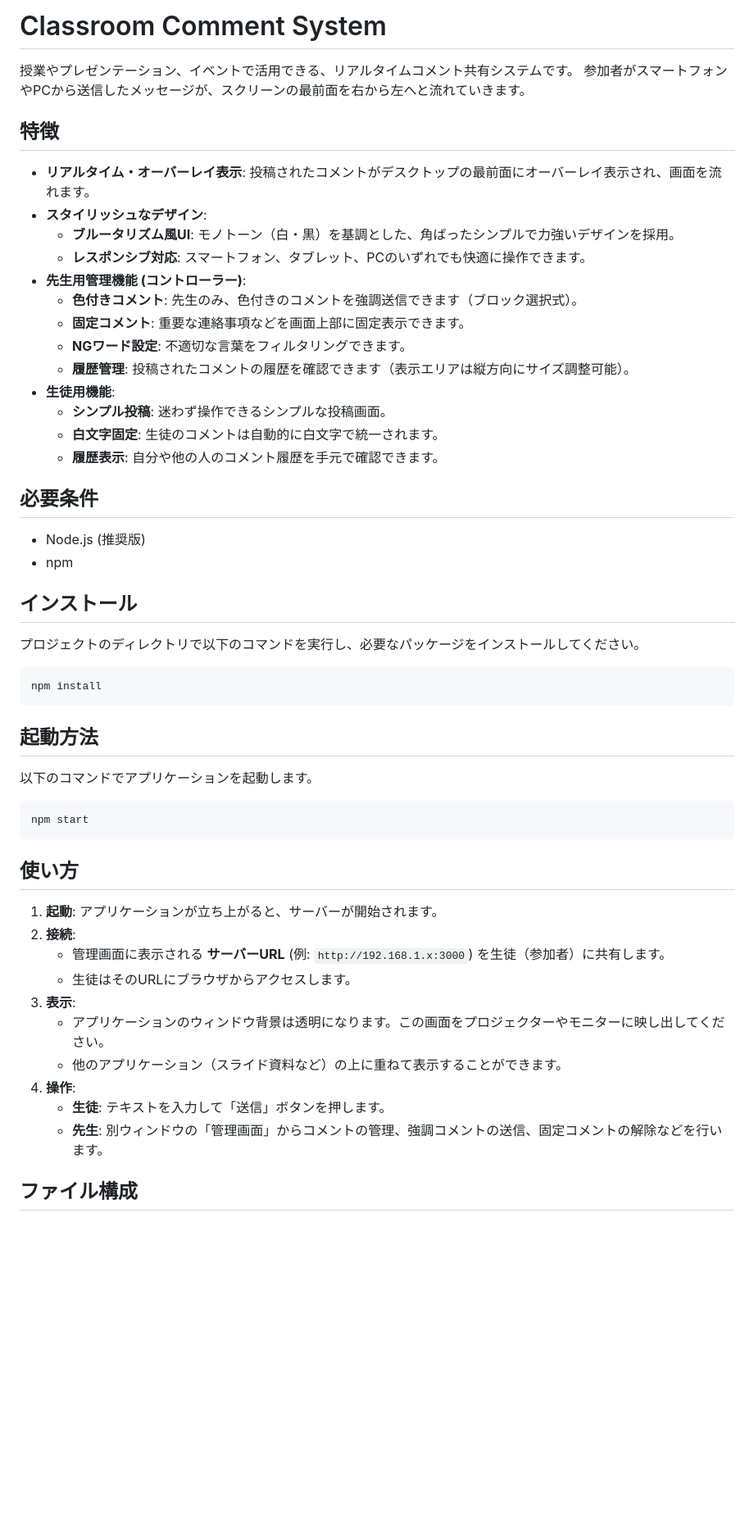
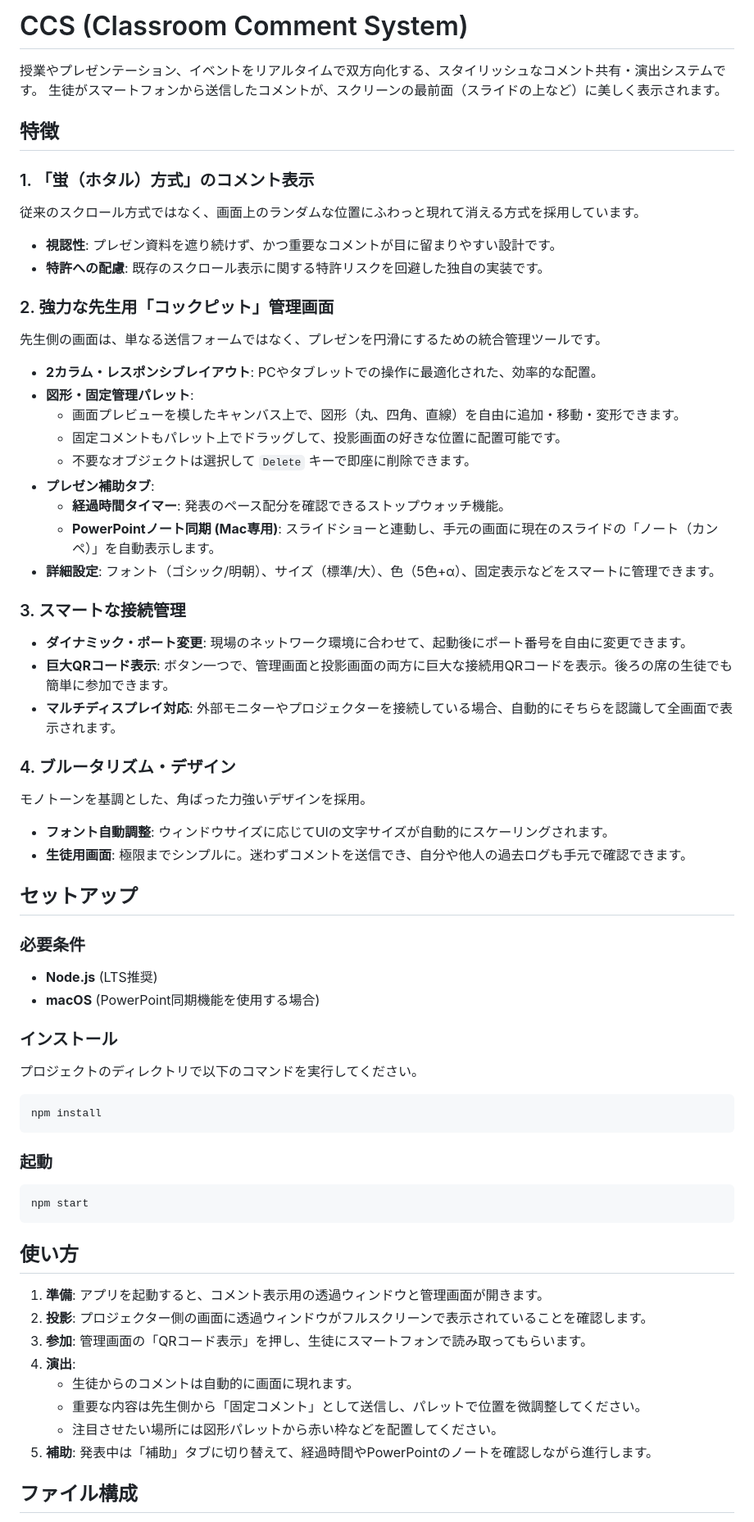
Before and after one commit to 736048/ClassroomCommentSystem, a Markdown page: README.md, the part around one of its changes. Shown at 82% size. Drawn GitHub-style; blank space fills up the shorter version.

````diff
--- a/README.md
+++ b/README.md
@@ -1,56 +1,63 @@
-# Classroom Comment System
+# CCS (Classroom Comment System)
 
-授業やプレゼンテーション、イベントで活用できる、リアルタイムコメント共有システムです。
-参加者がスマートフォンやPCから送信したメッセージが、スクリーンの最前面を右から左へと流れていきます。
+授業やプレゼンテーション、イベントをリアルタイムで双方向化する、スタイリッシュなコメント共有・演出システムです。
+生徒がスマートフォンから送信したコメントが、スクリーンの最前面（スライドの上など）に美しく表示されます。
 
 ## 特徴
 
-*   **リアルタイム・オーバーレイ表示**: 投稿されたコメントがデスクトップの最前面にオーバーレイ表示され、画面を流れます。
-*   **スタイリッシュなデザイン**:
-    *   **ブルータリズム風UI**: モノトーン（白・黒）を基調とした、角ばったシンプルで力強いデザインを採用。
-    *   **レスポンシブ対応**: スマートフォン、タブレット、PCのいずれでも快適に操作できます。
-*   **先生用管理機能 (コントローラー)**:
-    *   **色付きコメント**: 先生のみ、色付きのコメントを強調送信できます（ブロック選択式）。
-    *   **固定コメント**: 重要な連絡事項などを画面上部に固定表示できます。
-    *   **NGワード設定**: 不適切な言葉をフィルタリングできます。
-    *   **履歴管理**: 投稿されたコメントの履歴を確認できます（表示エリアは縦方向にサイズ調整可能）。
-*   **生徒用機能**:
-    *   **シンプル投稿**: 迷わず操作できるシンプルな投稿画面。
-    *   **白文字固定**: 生徒のコメントは自動的に白文字で統一されます。
-    *   **履歴表示**: 自分や他の人のコメント履歴を手元で確認できます。
+### 1. 「蛍（ホタル）方式」のコメント表示
+従来のスクロール方式ではなく、画面上のランダムな位置にふわっと現れて消える方式を採用しています。
+*   **視認性**: プレゼン資料を遮り続けず、かつ重要なコメントが目に留まりやすい設計です。
+*   **特許への配慮**: 既存のスクロール表示に関する特許リスクを回避した独自の実装です。
 
-## 必要条件
+### 2. 強力な先生用「コックピット」管理画面
+先生側の画面は、単なる送信フォームではなく、プレゼンを円滑にするための統合管理ツールです。
+*   **2カラム・レスポンシブレイアウト**: PCやタブレットでの操作に最適化された、効率的な配置。
+*   **図形・固定管理パレット**:
+    *   画面プレビューを模したキャンバス上で、図形（丸、四角、直線）を自由に追加・移動・変形できます。
+    *   固定コメントもパレット上でドラッグして、投影画面の好きな位置に配置可能です。
+    *   不要なオブジェクトは選択して `Delete` キーで即座に削除できます。
+*   **プレゼン補助タブ**:
+    *   **経過時間タイマー**: 発表のペース配分を確認できるストップウォッチ機能。
+    *   **PowerPointノート同期 (Mac専用)**: スライドショーと連動し、手元の画面に現在のスライドの「ノート（カンペ）」を自動表示します。
+*   **詳細設定**: フォント（ゴシック/明朝）、サイズ（標準/大）、色（5色+α）、固定表示などをスマートに管理できます。
 
-*   Node.js (推奨版)
-*   npm
+### 3. スマートな接続管理
+*   **ダイナミック・ポート変更**: 現場のネットワーク環境に合わせて、起動後にポート番号を自由に変更できます。
+*   **巨大QRコード表示**: ボタン一つで、管理画面と投影画面の両方に巨大な接続用QRコードを表示。後ろの席の生徒でも簡単に参加できます。
+*   **マルチディスプレイ対応**: 外部モニターやプロジェクターを接続している場合、自動的にそちらを認識して全画面で表示されます。
 
-## インストール
+### 4. ブルータリズム・デザイン
+モノトーンを基調とした、角ばった力強いデザインを採用。
+*   **フォント自動調整**: ウィンドウサイズに応じてUIの文字サイズが自動的にスケーリングされます。
+*   **生徒用画面**: 極限までシンプルに。迷わずコメントを送信でき、自分や他人の過去ログも手元で確認できます。
 
-プロジェクトのディレクトリで以下のコマンドを実行し、必要なパッケージをインストールしてください。
+## セットアップ
 
+### 必要条件
+*   **Node.js** (LTS推奨)
+*   **macOS** (PowerPoint同期機能を使用する場合)
+
+### インストール
+プロジェクトのディレクトリで以下のコマンドを実行してください。
 ```bash
 npm install
 ```
 
-## 起動方法
-
-以下のコマンドでアプリケーションを起動します。
-
+### 起動
 ```bash
 npm start
 ```
 
 ## 使い方
 
-1.  **起動**: アプリケーションが立ち上がると、サーバーが開始されます。
-2.  **接続**:
-    *   管理画面に表示される **サーバーURL** (例: `http://192.168.1.x:3000`) を生徒（参加者）に共有します。
-    *   生徒はそのURLにブラウザからアクセスします。
-3.  **表示**:
-    *   アプリケーションのウィンドウ背景は透明になります。この画面をプロジェクターやモニターに映し出してください。
-    *   他のアプリケーション（スライド資料など）の上に重ねて表示することができます。
-4.  **操作**:
-    *   **生徒**: テキストを入力して「送信」ボタンを押します。
-    *   **先生**: 別ウィンドウの「管理画面」からコメントの管理、強調コメントの送信、固定コメントの解除などを行います。
+1.  **準備**: アプリを起動すると、コメント表示用の透過ウィンドウと管理画面が開きます。
+2.  **投影**: プロジェクター側の画面に透過ウィンドウがフルスクリーンで表示されていることを確認します。
+3.  **参加**: 管理画面の「QRコード表示」を押し、生徒にスマートフォンで読み取ってもらいます。
+4.  **演出**:
+    *   生徒からのコメントは自動的に画面に現れます。
+    *   重要な内容は先生側から「固定コメント」として送信し、パレットで位置を微調整してください。
+    *   注目させたい場所には図形パレットから赤い枠などを配置してください。
+5.  **補助**: 発表中は「補助」タブに切り替えて、経過時間やPowerPointのノートを確認しながら進行します。
 
 ## ファイル構成
````
Also changed, not shown: other parts of README.md (+12 -14 lines).
